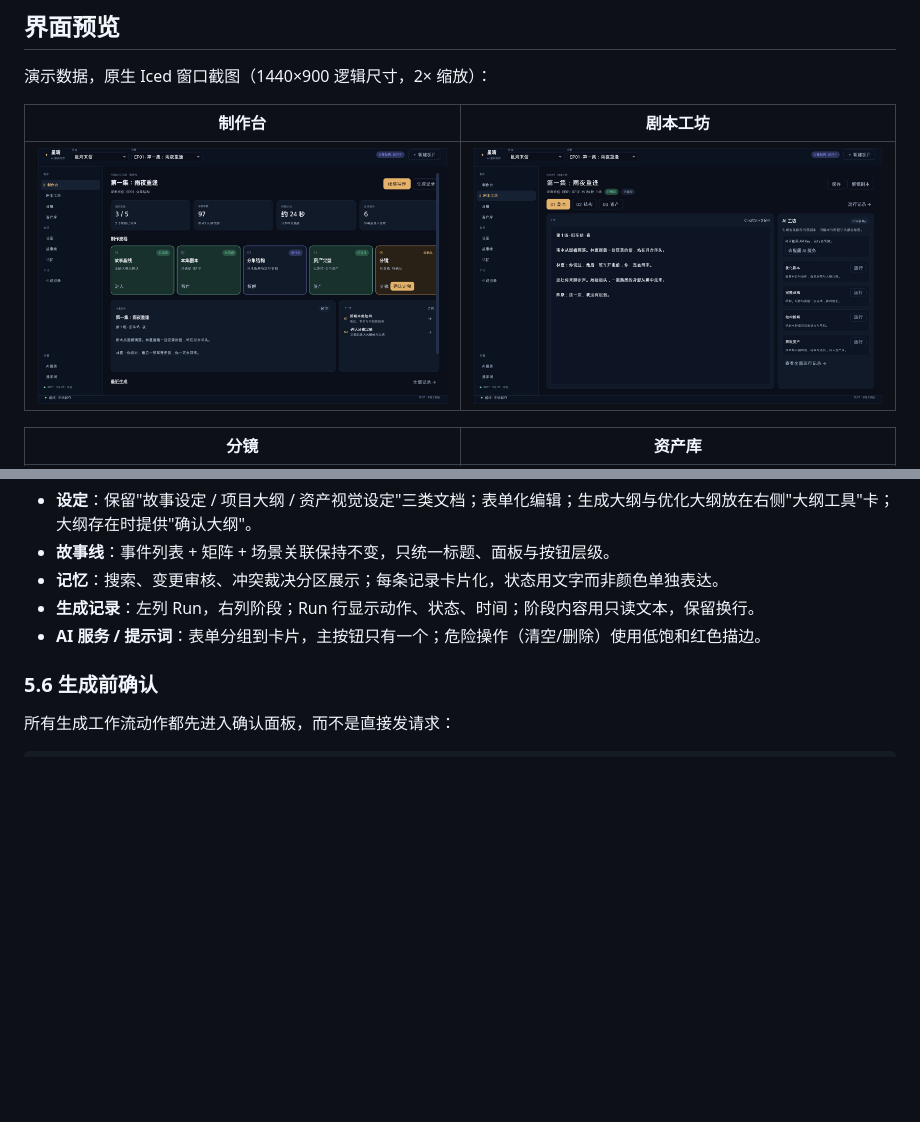
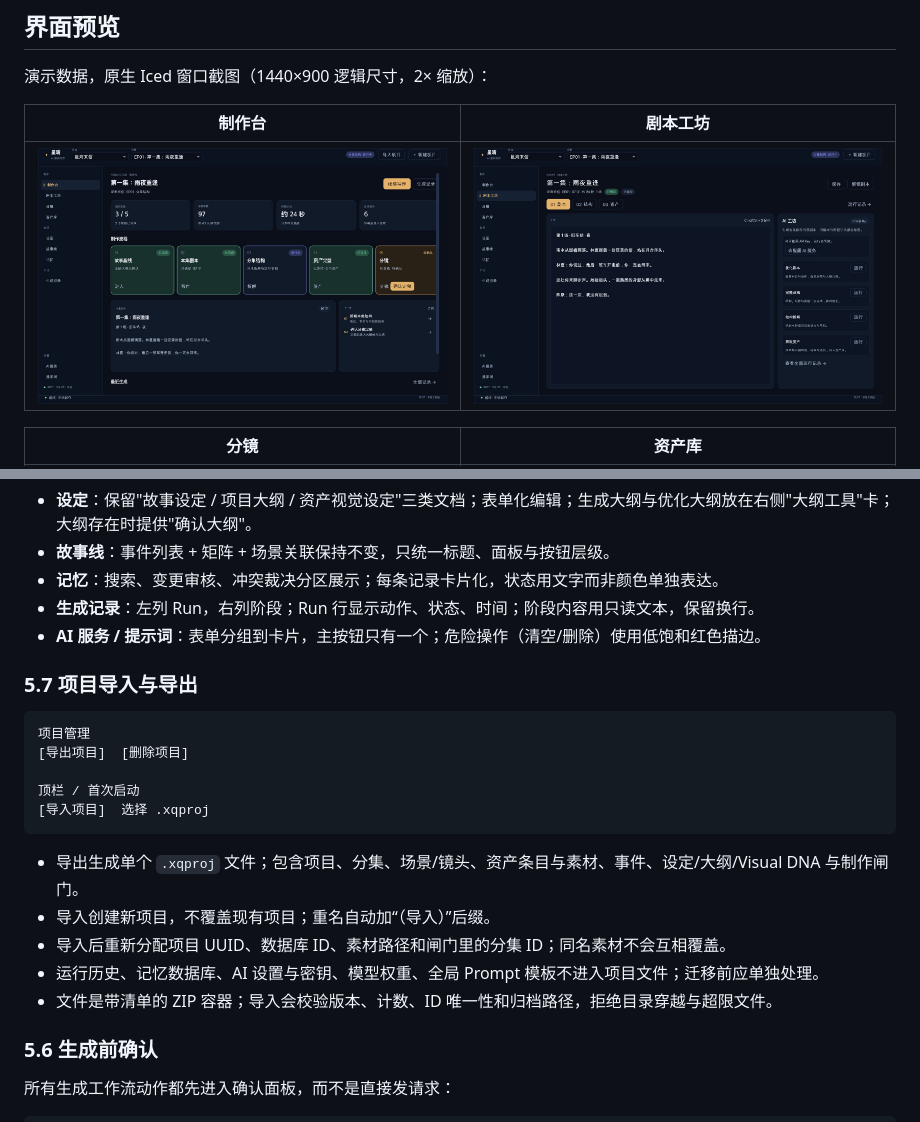
Before and after one commit to linbark/aicomic-tool, a Markdown page: docs/design/星晴工作流与界面设计.md, 2 parts joined by grey strips. Rendered like a GitHub page; pictures changed too: docs/design/screenshots/workbench.jpg; blank space fills up the shorter version.

````diff
--- a/docs/design/星晴工作流与界面设计.md
+++ b/docs/design/星晴工作流与界面设计.md
@@ -319,6 +319,22 @@ ASSETS · 资产库                              [导入素材] [冻结资产]
 - **生成记录**：左列 Run，右列阶段；Run 行显示动作、状态、时间；阶段内容用只读文本，保留换行。
 - **AI 服务 / 提示词**：表单分组到卡片，主按钮只有一个；危险操作（清空/删除）使用低饱和红色描边。
 
+### 5.7 项目导入与导出
+
+```text
+项目管理
+[导出项目]  [删除项目]
+
+顶栏 / 首次启动
+[导入项目]  选择 .xqproj
+```
+
+- 导出生成单个 `.xqproj` 文件；包含项目、分集、场景/镜头、资产条目与素材、事件、设定/大纲/Visual DNA 与制作闸门。
+- 导入创建新项目，不覆盖现有项目；重名自动加“（导入）”后缀。
+- 导入后重新分配项目 UUID、数据库 ID、素材路径和闸门里的分集 ID；同名素材不会互相覆盖。
+- 运行历史、记忆数据库、AI 设置与密钥、模型权重、全局 Prompt 模板不进入项目文件；迁移前应单独处理。
+- 文件是带清单的 ZIP 容器；导入会校验版本、计数、ID 唯一性和归档路径，拒绝目录穿越与超限文件。
+
 ### 5.6 生成前确认
 
 所有生成工作流动作都先进入确认面板，而不是直接发请求：
````
Also changed, not shown: README.md (+23 -1 lines), docs/archive/rust-migration.md (+1 -0 lines), 7 other files.
